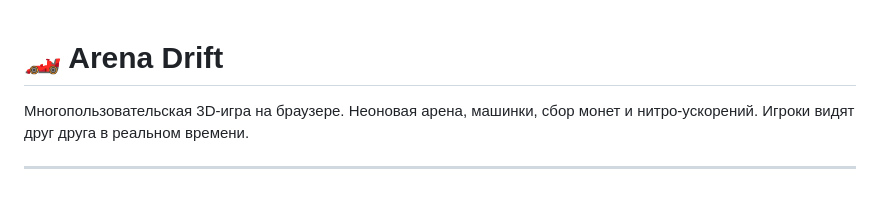
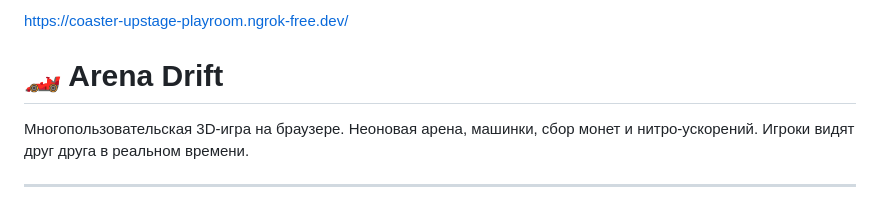
Before and after one commit to yarasoftes/drifr_Car, a Markdown page: README.md, the part around the change. GitHub-like rendering.

```diff
--- a/README.md
+++ b/README.md
@@ -1,4 +1,4 @@
-
+https://coaster-upstage-playroom.ngrok-free.dev/
 # 🏎️ Arena Drift
 
 Многопользовательская 3D-игра на браузере. Неоновая арена, машинки, сбор монет и нитро-ускорений. Игроки видят друг друга в реальном времени.
```
